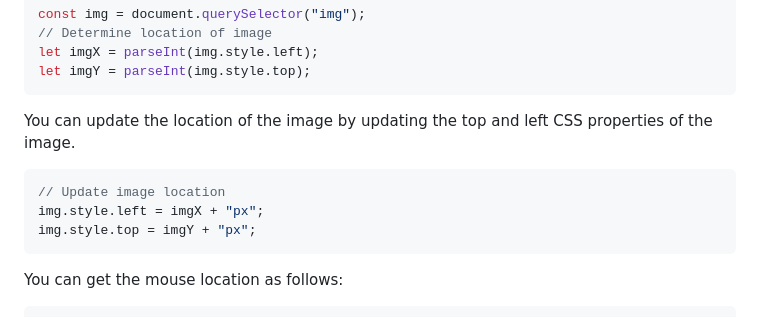
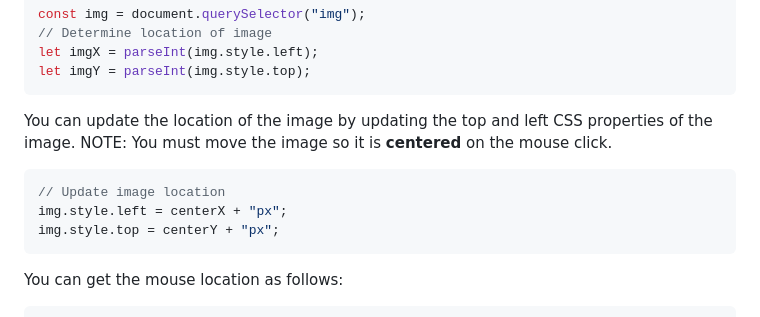
Before and after one commit to shanep/cs208-p3-starter, a Markdown page: README.md, the part around the change. Drawn GitHub-style.

````diff
--- a/README.md
+++ b/README.md
@@ -62,12 +62,13 @@ let imgY = parseInt(img.style.top);
 ```
 
 You can update the location of the image by updating the top and left CSS
-properties of the image.
+properties of the image. NOTE: You must move the image so it is **centered**
+on the mouse click.
 
 ```JavaScript
 // Update image location
-img.style.left = imgX + "px";
-img.style.top = imgY + "px";
+img.style.left = centerX + "px";
+img.style.top = centerY + "px";
 ```
 
 You can get the mouse location as follows:
````
